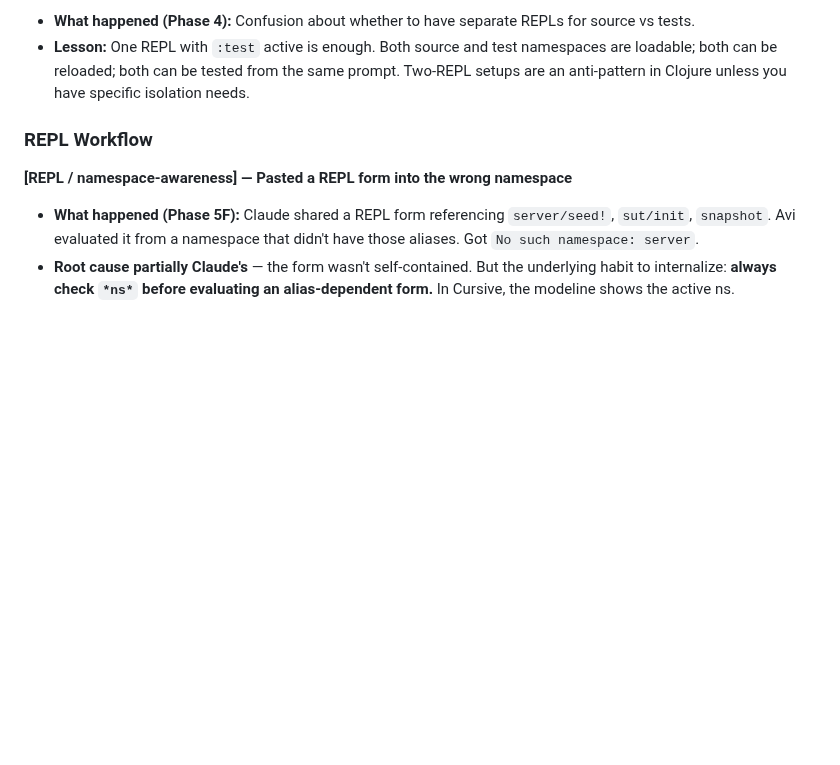
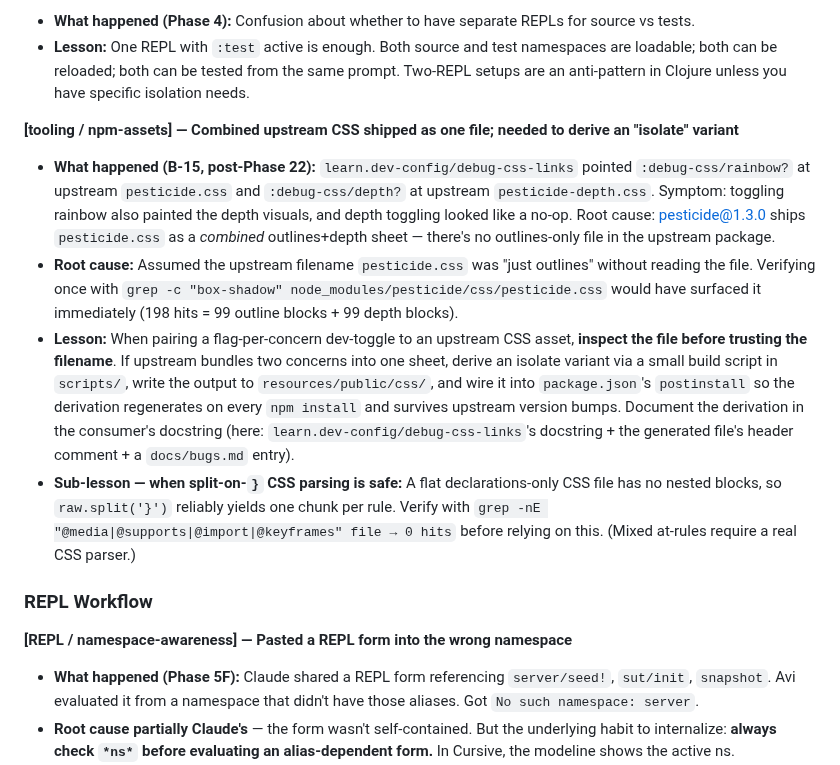
Before and after one commit to avidrucker/fulcro-solo-learn, a Markdown page: docs/learned_while_making_this.md, the part around the change. GitHub-like rendering; blank space fills up the shorter version.

Commit message:
docs learned — log B-15 lesson on deriving CSS isolate variants
When an upstream npm CSS package bundles two concerns into one
sheet (pesticide.css = outlines + depth), pair the dev-toggle to
a derived isolate variant via scripts/ + postinstall, not to the
combined sheet — otherwise one toggle masks the other.

Co-Authored-By: Claude Opus 4.7 (1M context) <noreply@anthropic.com>

```diff
--- a/docs/learned_while_making_this.md
+++ b/docs/learned_while_making_this.md
@@ -88,6 +88,34 @@ it tripped, and the lesson distilled.
   namespaces are loadable; both can be reloaded; both can be tested from the
   same prompt. Two-REPL setups are an anti-pattern in Clojure unless you have
   specific isolation needs.
+
+**[tooling / npm-assets] — Combined upstream CSS shipped as one file; needed to derive an "isolate" variant**
+- **What happened (B-15, post-Phase 22):** `learn.dev-config/debug-css-links`
+  pointed `:debug-css/rainbow?` at upstream `pesticide.css` and
+  `:debug-css/depth?` at upstream `pesticide-depth.css`. Symptom: toggling
+  rainbow also painted the depth visuals, and depth toggling looked like
+  a no-op. Root cause: pesticide@1.3.0 ships `pesticide.css` as a
+  *combined* outlines+depth sheet — there's no outlines-only file in the
+  upstream package.
+- **Root cause:** Assumed the upstream filename `pesticide.css` was "just
+  outlines" without reading the file. Verifying once with
+  `grep -c "box-shadow" node_modules/pesticide/css/pesticide.css` would
+  have surfaced it immediately (198 hits = 99 outline blocks + 99 depth
+  blocks).
+- **Lesson:** When pairing a flag-per-concern dev-toggle to an upstream
+  CSS asset, **inspect the file before trusting the filename**. If
+  upstream bundles two concerns into one sheet, derive an isolate variant
+  via a small build script in `scripts/`, write the output to
+  `resources/public/css/`, and wire it into `package.json`'s `postinstall`
+  so the derivation regenerates on every `npm install` and survives
+  upstream version bumps. Document the derivation in the consumer's
+  docstring (here: `learn.dev-config/debug-css-links`'s docstring +
+  the generated file's header comment + a `docs/bugs.md` entry).
+- **Sub-lesson — when split-on-`}` CSS parsing is safe:** A flat
+  declarations-only CSS file has no nested blocks, so
+  `raw.split('}')` reliably yields one chunk per rule. Verify with
+  `grep -nE "@media|@supports|@import|@keyframes" file → 0 hits`
+  before relying on this. (Mixed at-rules require a real CSS parser.)
 
 ### REPL Workflow
 
```
